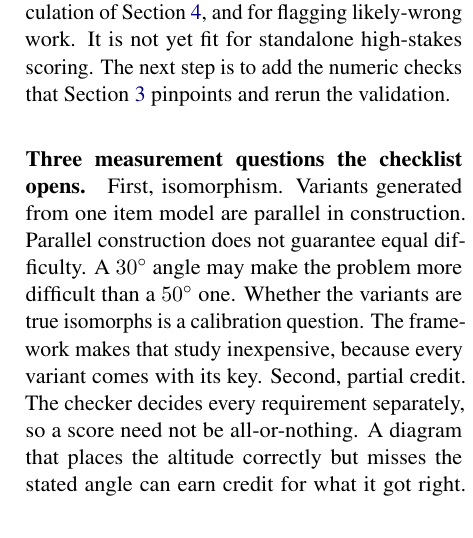
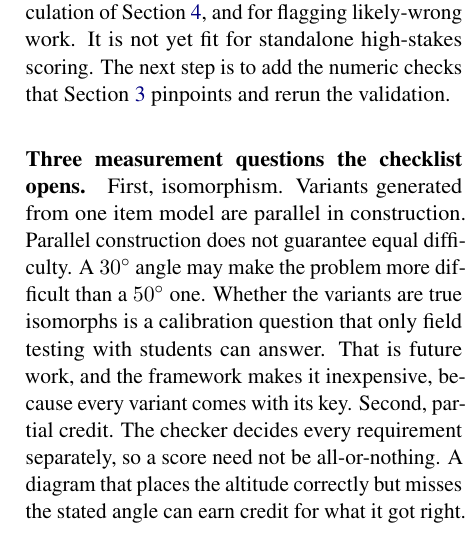
Before and after one commit to RenaissancePhilanthropy/geometry-diagram-generator, a LaTeX paper (paper-ncme/main.tex, which reads paper-ncme/sections/05_measurement.tex): part of one column of page 6 of 7, cut so that both start at the same text. Compiled offline with pdfLaTeX.

Commit message:
NCME paper: field testing of generated variants named as future work
Co-Authored-By: Claude Fable 5.1 <noreply@anthropic.com>
Claude-Session: https://claude.ai/code/session_016LAZ5UGFEoRFZ3Et3c8r13

```diff
--- a/paper-ncme/sections/05_measurement.tex
+++ b/paper-ncme/sections/05_measurement.tex
@@ -49,7 +49,7 @@ Fixing every parameter but one and sweeping that parameter, for example an angle
 The diagram a language model produces is a constructed response, and the same description that built the item scores it. Scoring a student's drawing would first require a format the engine can read, which we have not built. Here a measurement audience should consider two claims separately. The \emph{generation} claim rests on firmer ground. The key is computed with the item rather than written separately, so question and key are far less likely to drift apart. The key is also a short, readable list of exactly what must be true (\cref{tab:predicates}), open to inspection rather than embedded in a holistic rubric. The \emph{scoring} claim must be established empirically, and our validity study (\cref{sec:scoring}) shows that it is not yet established. The automatic score agrees with human graders only moderately and errs in a single direction. For now it is an optimistic estimate. That is usable for benchmarking, with the sensitivity calculation of \cref{sec:benchmark}, and for flagging likely-wrong work. It is not yet fit for standalone high-stakes scoring. The next step is to add the numeric checks that \cref{sec:scoring} pinpoints and rerun the validation.
 
 \paragraph{Three measurement questions the checklist opens.}
-First, isomorphism. Variants generated from one item model are parallel in construction. Parallel construction does not guarantee equal difficulty. A $30^\circ$ angle may make the problem more difficult than a $50^\circ$ one. Whether the variants are true isomorphs is a calibration question. The framework makes that study inexpensive, because every variant comes with its key. Second, partial credit. The checker decides every requirement separately, so a score need not be all-or-nothing. A diagram that places the altitude correctly but misses the stated angle can earn credit for what it got right. The per-requirement verdicts provide the basis for a partial-credit rubric. The weights and score categories remain to be decided. Our graders also rated diagrams requirement by requirement. They agreed with the checker on 98\% of 864 individual ratings. The overall disagreement in \cref{sec:scoring} comes largely from requirements the checklist left out, not from the ones it contains. Third, the checklist as a Q-matrix. Each item's list of checks names the geometric requirements the item imposes, in a fixed vocabulary shared across items. That is an item-by-requirement table, which could inform the Q-matrix, the item-by-attribute table a cognitive diagnostic model needs. Mapping requirements to the skills a student uses still takes judgment and empirical validation, but the item model produces the requirement table rather than leaving it to be coded by hand afterward.
+First, isomorphism. Variants generated from one item model are parallel in construction. Parallel construction does not guarantee equal difficulty. A $30^\circ$ angle may make the problem more difficult than a $50^\circ$ one. Whether the variants are true isomorphs is a calibration question that only field testing with students can answer. That is future work, and the framework makes it inexpensive, because every variant comes with its key. Second, partial credit. The checker decides every requirement separately, so a score need not be all-or-nothing. A diagram that places the altitude correctly but misses the stated angle can earn credit for what it got right. The per-requirement verdicts provide the basis for a partial-credit rubric. The weights and score categories remain to be decided. Our graders also rated diagrams requirement by requirement. They agreed with the checker on 98\% of 864 individual ratings. The overall disagreement in \cref{sec:scoring} comes largely from requirements the checklist left out, not from the ones it contains. Third, the checklist as a Q-matrix. Each item's list of checks names the geometric requirements the item imposes, in a fixed vocabulary shared across items. That is an item-by-requirement table, which could inform the Q-matrix, the item-by-attribute table a cognitive diagnostic model needs. Mapping requirements to the skills a student uses still takes judgment and empirical validation, but the item model produces the requirement table rather than leaving it to be coded by hand afterward.
 
 \paragraph{Scope.}
 The version described here covers plane geometry. The same machinery should extend to coordinate graphs and three-dimensional solids by adding new kinds of building block. We have not built those yet. Where a topic has no natural item model, an author can still write items and keys by hand and score them with the same checker. When a diagram is built from a structured description, that description says what must be checked, and a machine can check it. Whether the description is complete is a question for validation, and \cref{sec:scoring} shows why.
```
Also changed, not shown: paper-ncme/PAPER_DRAFT.md (+1 -1 lines).
